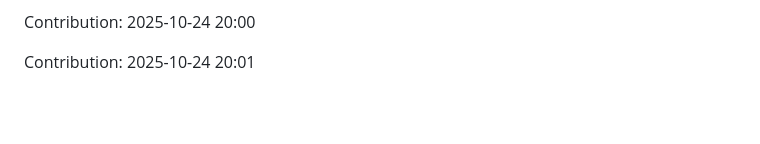
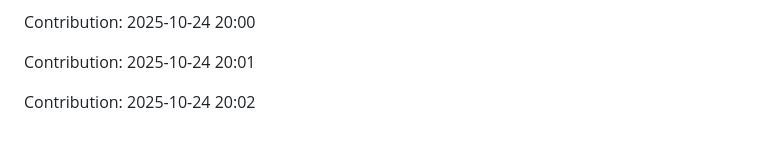
Before and after one commit to iKnowLab-Projects/IITP_AGI_STT, a Markdown page: README.md, the part around the change. Rendered like a GitHub page; blank space fills up the shorter version.

Commit message:
"Contribution: 2025-10-24 20:02"

```diff
--- a/README.md
+++ b/README.md
@@ -385,3 +385,5 @@ Contribution: 2025-10-23 20:00
 Contribution: 2025-10-24 20:00
 
 Contribution: 2025-10-24 20:01
+
+Contribution: 2025-10-24 20:02
```
